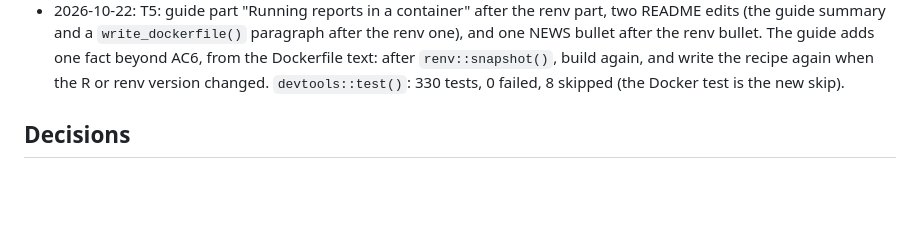
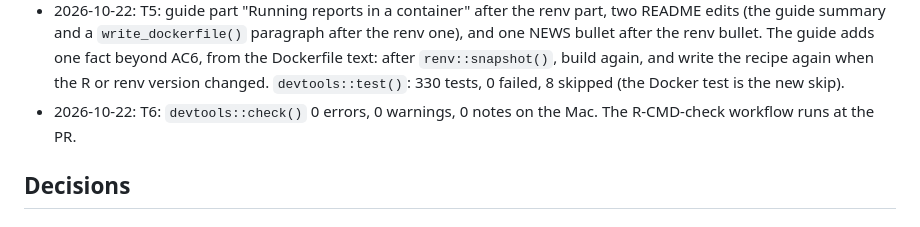
Before and after one commit to jmgirard/supplement, a Markdown page: cairn/milestones/M032-dockerfile.md, the part around one of its changes. Drawn GitHub-style; blank space fills up the shorter version.

Commit message:
M032 T6: devtools::check() clean

```diff
--- a/cairn/milestones/M032-dockerfile.md
+++ b/cairn/milestones/M032-dockerfile.md
@@ -84,6 +84,7 @@
 - 2026-10-22: verify: `devtools::test()` 329 tests, 0 failed, 7 skipped (before the `as.character()` change; the new file's 15 tests pass after it).
 - 2026-10-22: T4: the AC5 test ran on the Mac with `SUPPLEMENT_TEST_DOCKER=true` (Docker 29.9.1, R 4.6.1, Quarto 1.10.19): 11 expectations, 0 failed, 11.6 s with Docker's layer cache from the T3 builds; its image is removed after. Without the variable it skips with "SUPPLEMENT_TEST_DOCKER is not true", which is not on the CI missing-tool list. It also skips on Windows (`id -u`). Beyond AC5 it checks that the section names `/opt/renv/library/`: with the render replaced by `true`, the R version check passed on the host-rendered page and that check failed.
 - 2026-10-22: T5: guide part "Running reports in a container" after the renv part, two README edits (the guide summary and a `write_dockerfile()` paragraph after the renv one), and one NEWS bullet after the renv bullet. The guide adds one fact beyond AC6, from the Dockerfile text: after `renv::snapshot()`, build again, and write the recipe again when the R or renv version changed. `devtools::test()`: 330 tests, 0 failed, 8 skipped (the Docker test is the new skip).
+- 2026-10-22: T6: `devtools::check()` 0 errors, 0 warnings, 0 notes on the Mac. The R-CMD-check workflow runs at the PR.
 
 ## Decisions
 
```
Also changed, not shown: other parts of cairn/milestones/M032-dockerfile.md (+1 -1 lines).
